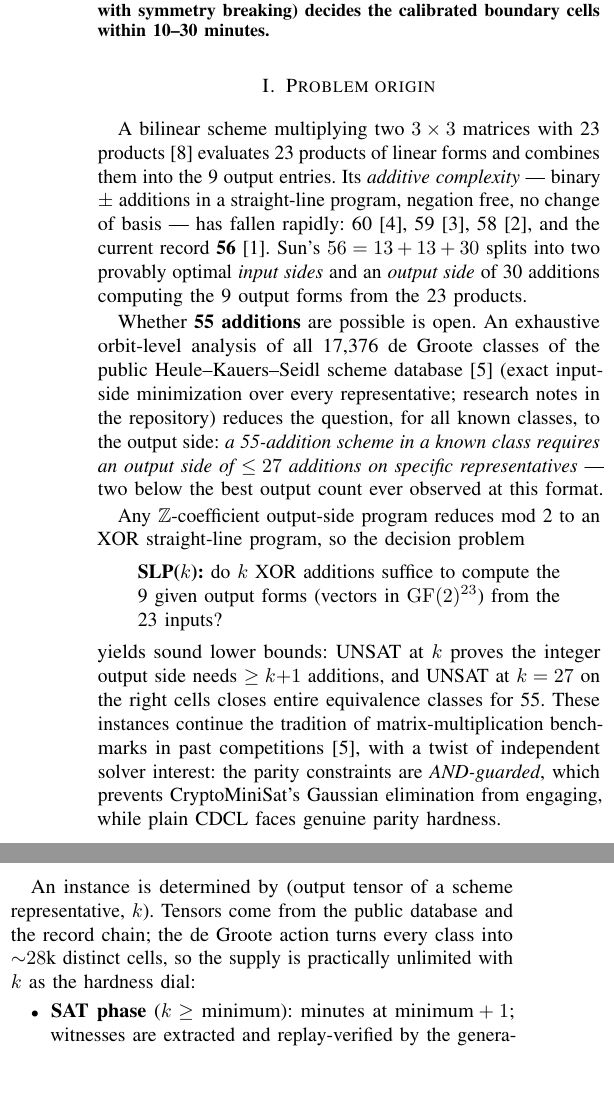
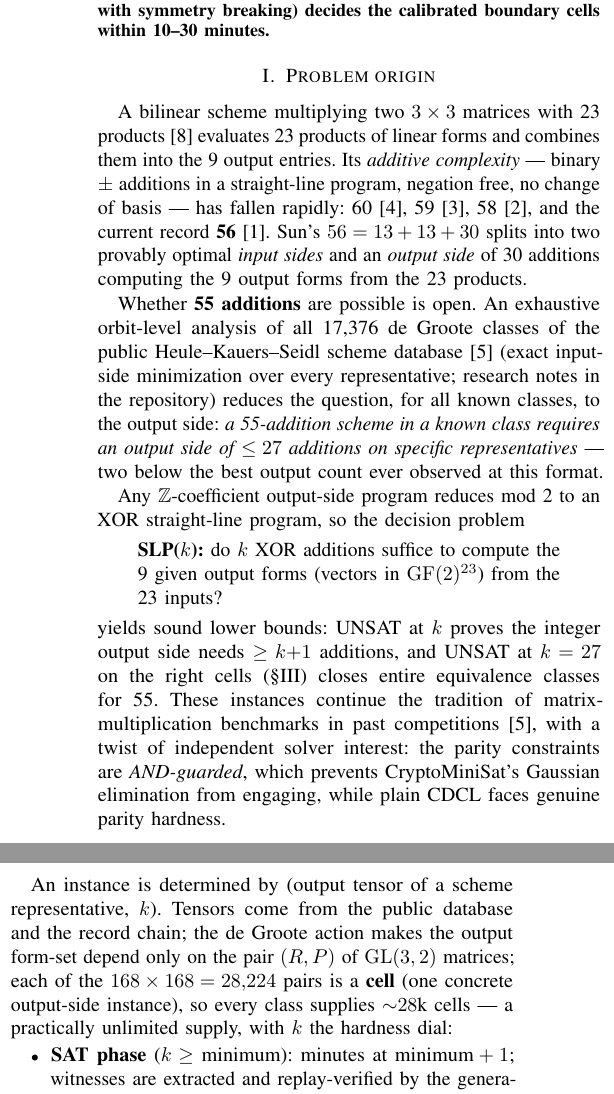
Before and after one commit to gsidebottom/logic, a LaTeX paper (doc/matmul_cxlb_satcomp.tex): two parts of the columns of page 1 of 2, joined at a grey line, cut so that both start at the same text. Compiled offline with pdfLaTeX.

Commit message:
matmul: define "cell" in both papers; disambiguate from matrix entries
"cell" was used undefined in both papers (and in two senses in the
adds paper). Fix:
- Adds paper: new "Cell" bullet in Notation — a cell is one entry of a
  168x168 side-cost table, i.e. one (group-pair) coordinate fixing one
  concrete side (its 9 forms) and its cost; unqualified it means an
  output-side (C) cell, the object cxlb decides. Also changed the one
  colliding use "9 input cells" -> "9 input entries" (matrix entries,
  not table cells).
- Satcomp paper: define "cell" where the ~28k count is introduced
  (output form-set depends only on (R,P); 168x168 = 28,224 pairs, each
  a cell); §1's forward use now points to that section (labeled). Fixed
  a subject-verb slip introduced in the edit.

Both PDFs rebuilt clean, zero overfulls.

Co-Authored-By: Claude Fable 5 <noreply@anthropic.com>

```diff
--- a/doc/matmul_cxlb_satcomp.tex
+++ b/doc/matmul_cxlb_satcomp.tex
@@ -61,7 +61,8 @@ inputs?
 \end{quote}
 yields sound lower bounds: UNSAT at $k$ proves the integer output
 side needs $\ge k{+}1$ additions, and UNSAT at $k=27$ on the right
-cells closes entire equivalence classes for 55. These instances
+cells (\S\ref{sec:inst}) closes entire equivalence classes
+for 55. These instances
 continue the tradition of matrix-multiplication benchmarks in past
 competitions \cite{hks}, with a twist of independent solver
 interest: the parity constraints are \emph{AND-guarded}, which
@@ -104,13 +105,15 @@ simplified by unit-vector inputs. For steps $t = 1,\dots,k$:
 At $k=29$ with symmetry breaking: 25{,}799 variables, 91{,}426
 clauses.
 
-\section{Instances and empirical hardness}
+\section{Instances and empirical hardness}\label{sec:inst}
 
 An instance is determined by (output tensor of a scheme
 representative, $k$). Tensors come from the public database and the
-record chain; the de Groote action turns every class into ${\sim}28$k
-distinct cells, so the supply is practically unlimited with $k$ as
-the hardness dial:
+record chain; the de Groote action makes the output form-set depend only on the
+pair $(R,P)$ of $\mathrm{GL}(3,2)$ matrices; each of the
+$168\times168 = 28{,}224$ pairs is a \textbf{cell} (one concrete
+output-side instance), so every class supplies ${\sim}28$k cells
+--- a practically unlimited supply, with $k$ the hardness dial:
 
 \begin{itemize}
 \item \textbf{SAT phase} ($k \ge$ minimum): minutes at
```
Also changed, not shown: doc/matmul_adds_paper.md (+2 -2 lines), doc/matmul_adds_paper.tex (+2 -1 lines), doc/matmul_cxlb_satcomp.md (+7 -5 lines), doc/matmul_adds_paper.pdf, doc/matmul_cxlb_satcomp.pdf.
